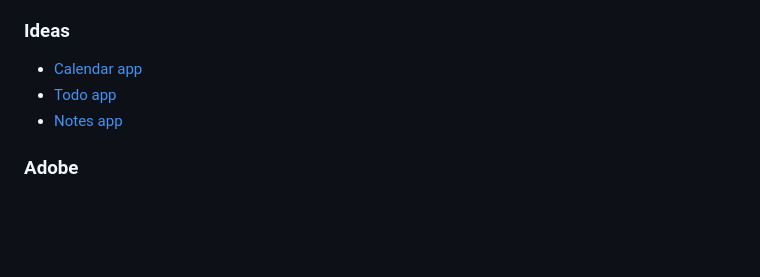
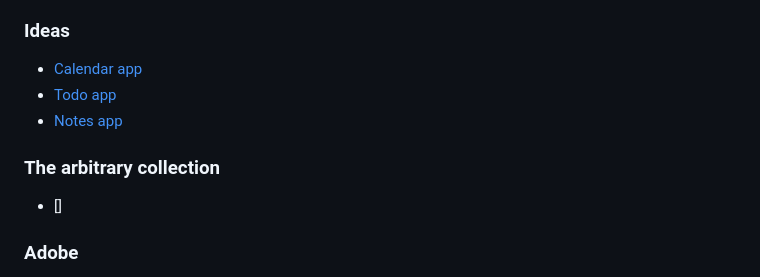
Before and after one commit to jerry-sky/personal-notebook, a Markdown page: readme.md, the part around the change. GitHub-like rendering; blank space fills up the shorter version.

Commit message:
added /the-arbitrary-collection

```diff
--- a/readme.md
+++ b/readme.md
@@ -30,6 +30,9 @@
   - [Todo app](ideas/todo-app.md)
   - [Notes app](ideas/notes-app.md)
 
+### The arbitrary collection
+  - []
+
 ### Adobe
   - [After Effect](adobe/after-effects.md)
   - [Illustrator](adobe/illustrator.md)
```
Also changed, not shown: the-arbitrary-collection/arbitrary-math-snippets.md (added, +7 -0 lines), the-arbitrary-collection/math-complex-heart.png (added).
